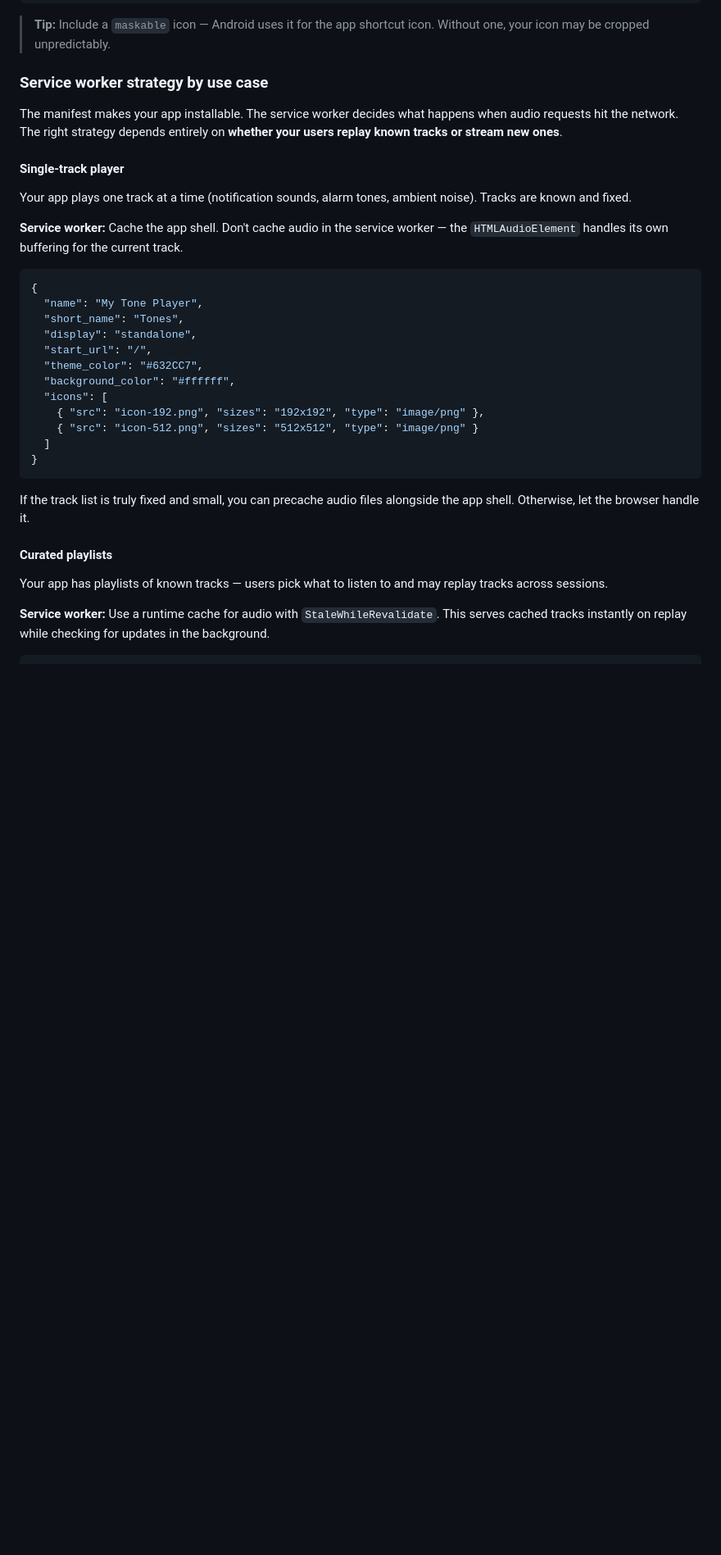
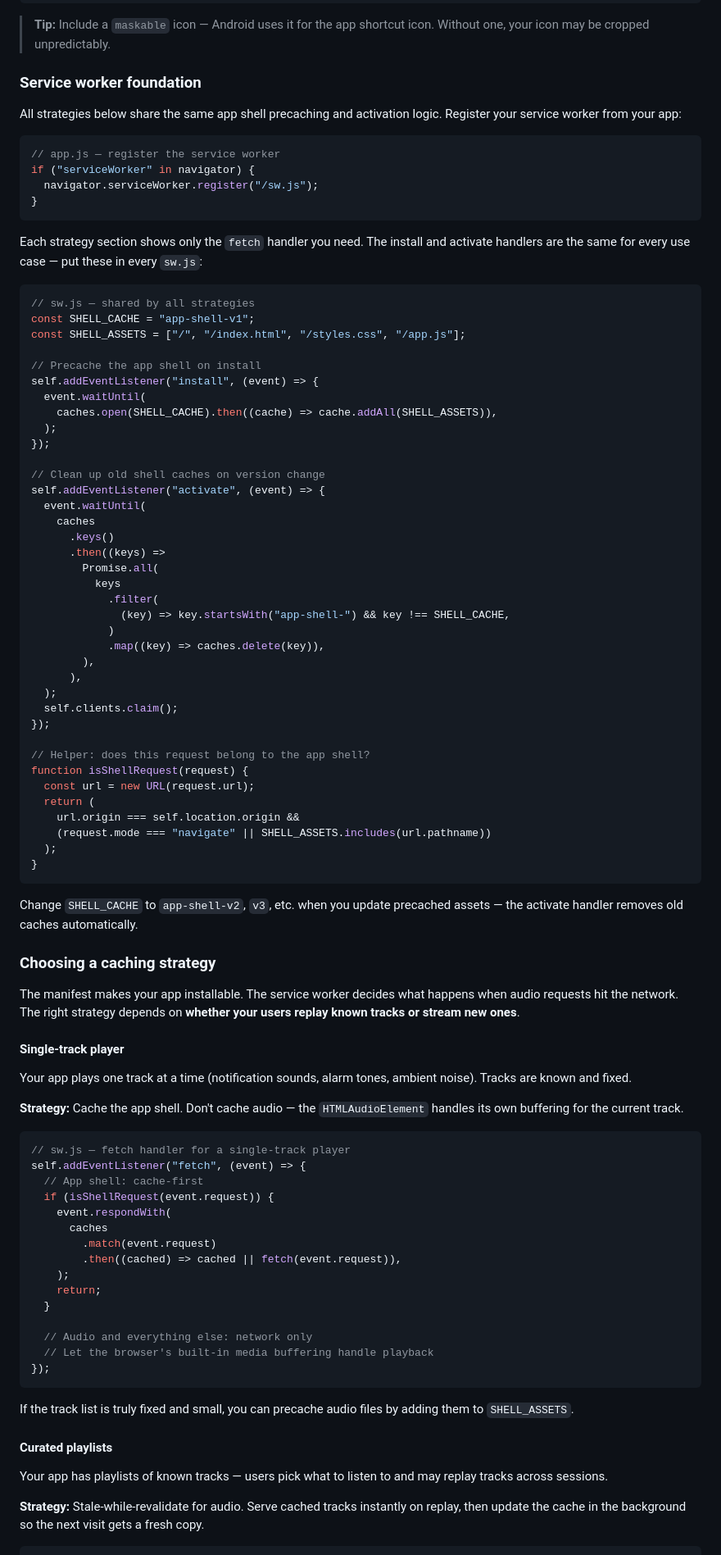
Before and after one commit to meowsus/pwaudio, a Markdown page: README.md, the part around one of its changes. Shown at 82% size. GitHub-like rendering; blank space fills up the shorter version.

Commit message:
Update PWA instructions in README

````diff
--- a/README.md
+++ b/README.md
@@ -72,36 +72,94 @@ Every `pwaudio` app should start with this manifest baseline:
 
 > **Tip:** Include a `maskable` icon — Android uses it for the app shortcut icon. Without one, your icon may be cropped unpredictably.
 
-### Service worker strategy by use case
+### Service worker foundation
 
-The manifest makes your app installable. The service worker decides what happens when audio requests hit the network. The right strategy depends entirely on **whether your users replay known tracks or stream new ones**.
+All strategies below share the same app shell precaching and activation logic. Register your service worker from your app:
+
+```js
+// app.js — register the service worker
+if ("serviceWorker" in navigator) {
+  navigator.serviceWorker.register("/sw.js");
+}
+```
+
+Each strategy section shows only the `fetch` handler you need. The install and activate handlers are the same for every use case — put these in every `sw.js`:
+
+```js
+// sw.js — shared by all strategies
+const SHELL_CACHE = "app-shell-v1";
+const SHELL_ASSETS = ["/", "/index.html", "/styles.css", "/app.js"];
+
+// Precache the app shell on install
+self.addEventListener("install", (event) => {
+  event.waitUntil(
+    caches.open(SHELL_CACHE).then((cache) => cache.addAll(SHELL_ASSETS)),
+  );
+});
+
+// Clean up old shell caches on version change
+self.addEventListener("activate", (event) => {
+  event.waitUntil(
+    caches
+      .keys()
+      .then((keys) =>
+        Promise.all(
+          keys
+            .filter(
+              (key) => key.startsWith("app-shell-") && key !== SHELL_CACHE,
+            )
+            .map((key) => caches.delete(key)),
+        ),
+      ),
+  );
+  self.clients.claim();
+});
+
+// Helper: does this request belong to the app shell?
+function isShellRequest(request) {
+  const url = new URL(request.url);
+  return (
+    url.origin === self.location.origin &&
+    (request.mode === "navigate" || SHELL_ASSETS.includes(url.pathname))
+  );
+}
+```
+
+Change `SHELL_CACHE` to `app-shell-v2`, `v3`, etc. when you update precached assets — the activate handler removes old caches automatically.
+
+### Choosing a caching strategy
+
+The manifest makes your app installable. The service worker decides what happens when audio requests hit the network. The right strategy depends on **whether your users replay known tracks or stream new ones**.
 
 #### Single-track player
 
 Your app plays one track at a time (notification sounds, alarm tones, ambient noise). Tracks are known and fixed.
 
-**Service worker:** Cache the app shell. Don't cache audio in the service worker — the `HTMLAudioElement` handles its own buffering for the current track.
+**Strategy:** Cache the app shell. Don't cache audio — the `HTMLAudioElement` handles its own buffering for the current track.
 
-```json
-{
-  "name": "My Tone Player",
-  "short_name": "Tones",
-  "display": "standalone",
-  "start_url": "/",
-  "theme_color": "#632CC7",
-  "background_color": "#ffffff",
-  "icons": [
-    { "src": "icon-192.png", "sizes": "192x192", "type": "image/png" },
-    { "src": "icon-512.png", "sizes": "512x512", "type": "image/png" }
-  ]
-}
+```js
+// sw.js — fetch handler for a single-track player
+self.addEventListener("fetch", (event) => {
+  // App shell: cache-first
+  if (isShellRequest(event.request)) {
+    event.respondWith(
+      caches
+        .match(event.request)
+        .then((cached) => cached || fetch(event.request)),
+    );
+    return;
+  }
+
+  // Audio and everything else: network only
+  // Let the browser's built-in media buffering handle playback
+});
 ```
 
-If the track list is truly fixed and small, you can precache audio files alongside the app shell. Otherwise, let the browser handle it.
+If the track list is truly fixed and small, you can precache audio files by adding them to `SHELL_ASSETS`.
 
 #### Curated playlists
 
 Your app has playlists of known tracks — users pick what to listen to and may replay tracks across sessions.
 
-**Service worker:** Use a runtime cache for audio with `StaleWhileRevalidate`. This serves cached tracks instantly on replay while checking for updates in the background.
+**Strategy:** Stale-while-revalidate for audio. Serve cached tracks instantly on replay, then update the cache in the background so the next visit gets a fresh copy.
 
````
Also changed, not shown: other parts of README.md (+182 -115 lines).
